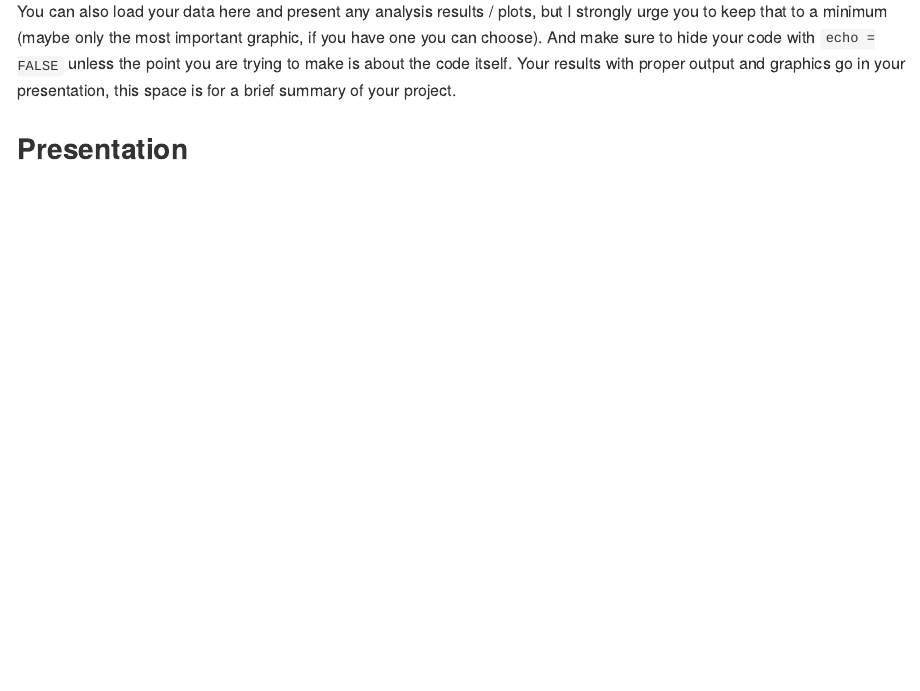
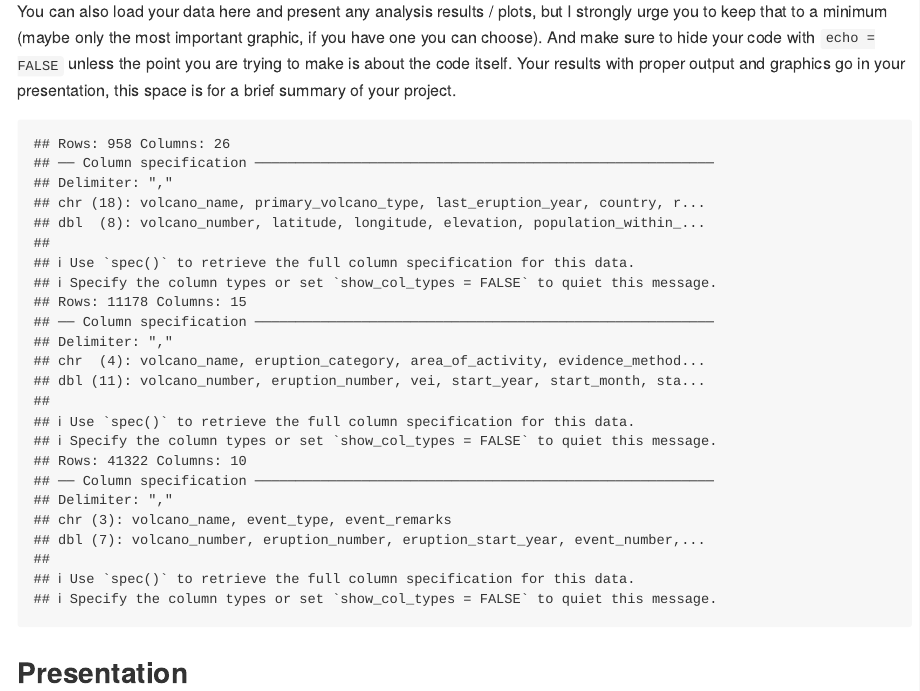
Before and after one commit to ids-s1-20/project-x404_pagenotfound, an R Markdown document (README.Rmd): the page in a window 1100 px wide, from 390 px down. Rendered offline with R 4.5, knitr and Pandoc, with nearby package versions; common packages that the code uses without loading them are loaded.

Commit message:
loaded data

````diff
--- a/README.Rmd
+++ b/README.Rmd
@@ -21,6 +21,9 @@ Your results with proper output and graphics go in your presentation, this space
 
 ```{r load-data, echo = FALSE}
 # load data here, if you like
+volcano <- read_csv("/cloud/project/data/volcano.csv")
+eruptions <- read_csv("/cloud/project/data/eruptions.csv")
+events <- read_csv("/cloud/project/data/events.csv")
 ```
 
 ## Presentation
````
